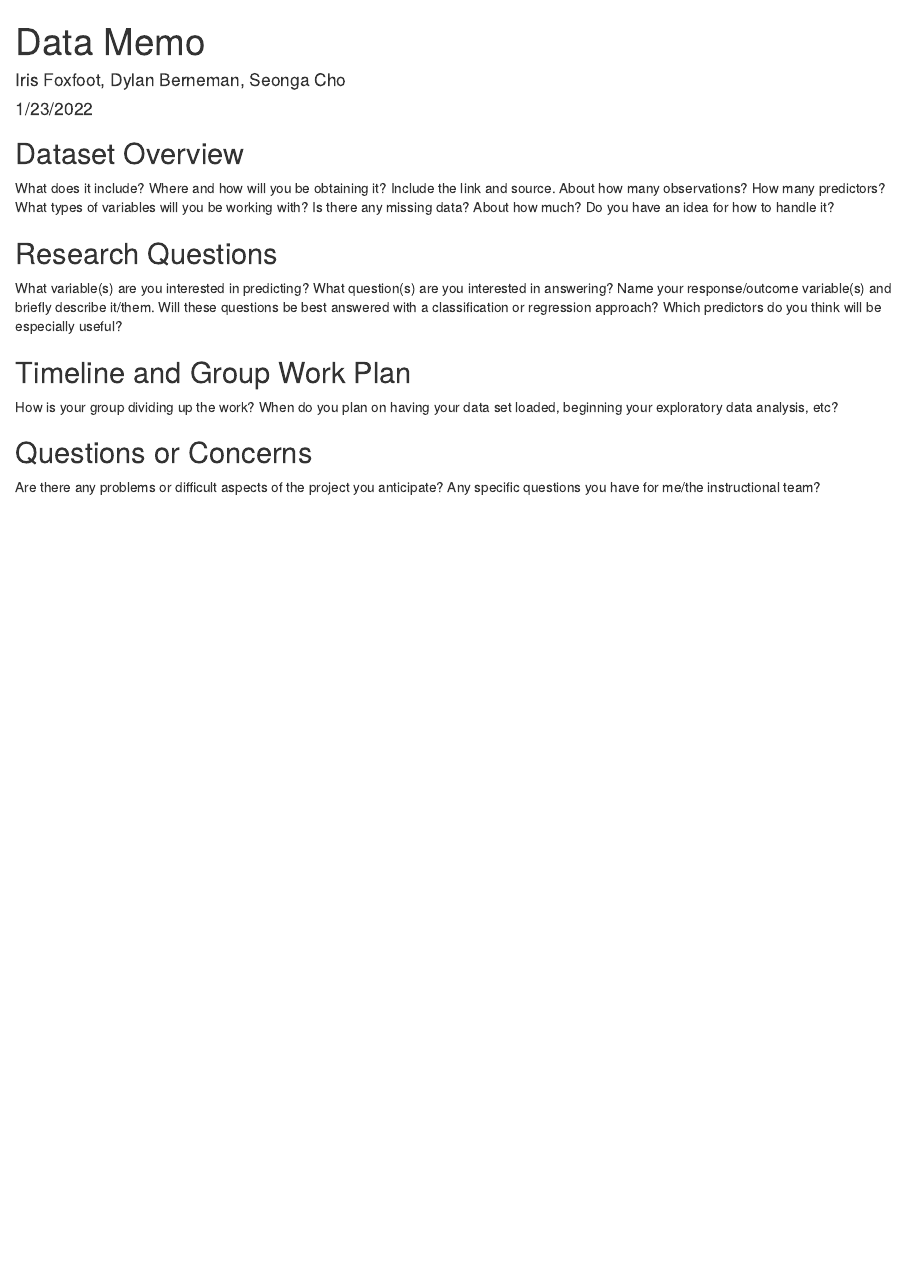
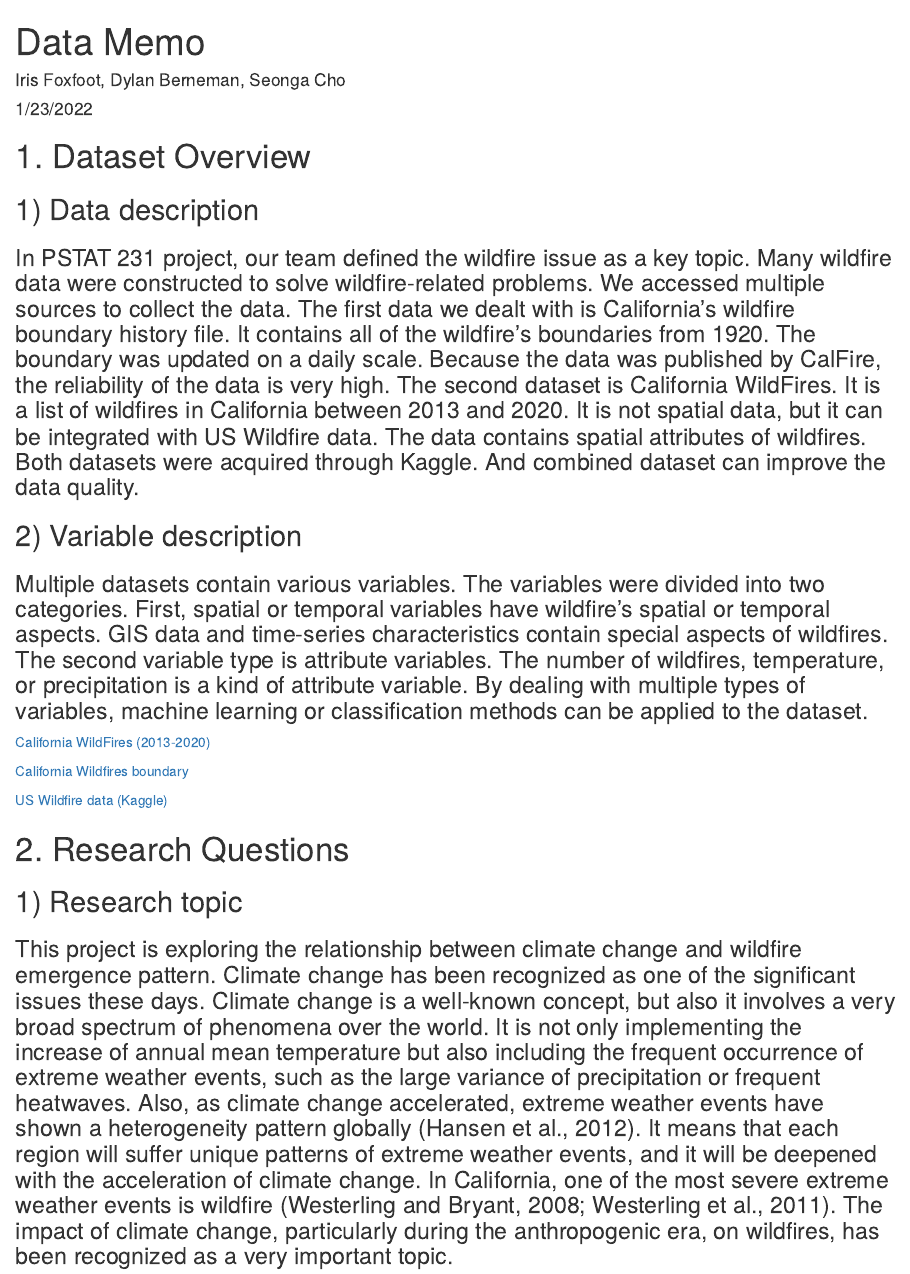
Before and after one commit to ifoxfoot/pstat231_final_project, an R Markdown document (data_memo.Rmd): the page in a window 1100 px wide, from its top. The pictures show the output file data_memo.html that the author committed with the source, opened offline.

Commit message:
created data memo

````diff
--- a/data_memo.Rmd
+++ b/data_memo.Rmd
@@ -13,27 +13,24 @@
 )
 ```
 
-## Dataset Overview
+# 1. Dataset Overview
 
-What does it include?
-Where and how will you be obtaining it? Include the link and source.
-About how many observations? How many predictors?
-What types of variables will you be working with?
-Is there any missing data? About how much? Do you have an idea for how to handle it?
+## 1) Data description
 
-## Research Questions
+### In PSTAT 231 project, our team defined the wildfire issue as a key topic. Many wildfire data were constructed to solve wildfire-related problems. We accessed multiple sources to collect the data. The first data we dealt with is California’s wildfire boundary history file. It contains all of the wildfire’s boundaries from 1920. The boundary was updated on a daily scale. Because the data was published by CalFire, the reliability of the data is very high. The second dataset is California WildFires. It is a list of wildfires in California between 2013 and 2020.  It is not spatial data, but it can be integrated with US Wildfire data. The data contains spatial attributes of wildfires. Both datasets were acquired through Kaggle. And combined dataset can improve the data quality.
 
-What variable(s) are you interested in predicting? What question(s) are you interested in answering?
-Name your response/outcome variable(s) and briefly describe it/them.
-Will these questions be best answered with a classification or regression approach?
-Which predictors do you think will be especially useful?
+## 2) Variable description
 
-## Timeline and Group Work Plan
+### Multiple datasets contain various variables. The variables were divided into two categories. First, spatial or temporal variables have wildfire’s spatial or temporal aspects. GIS data and time-series characteristics contain special aspects of wildfires. The second variable type is attribute variables. The number of wildfires, temperature, or precipitation is a kind of attribute variable. By dealing with multiple types of variables, machine learning or classification methods can be applied to the dataset.
 
-How is your group dividing up the work?
-When do you plan on having your data set loaded, beginning your exploratory data analysis, etc?
+[California WildFires (2013-2020)](https://www.kaggle.com/ananthu017/california-wildfire-incidents-20132020)
 
-## Questions or Concerns
+[California Wildfires boundary](https://drive.google.com/open?id=1kl-LdvoA-_a_jXSbGdUUvnsCDbUOmrpe&authuser=seonga_cho%40ucsb.edu&usp=drive_fs)
 
-Are there any problems or difficult aspects of the project you anticipate?
-Any specific questions you have for me/the instructional team?
+[US Wildfire data (Kaggle)](https://www.kaggle.com/capcloudcoder/us-wildfire-data-plus-other-attributes/code)
+
+# 2. Research Questions
+
+## 1) Research topic
+
+### This project is exploring the relationship between climate change and wildfire emergence pattern. Climate change has been recognized as one of the significant issues these days. Climate change is a well-known concept, but also it involves a very broad spectrum of phenomena over the world. It is not only implementing the increase of annual mean temperature but also including the frequent occurrence of extreme weather events, such as the large variance of precipitation or frequent heatwaves. Also, as climate change accelerated, extreme weather events have shown a heterogeneity pattern globally (Hansen et al., 2012). It means that each region will suffer unique patterns of extreme weather events, and it will be deepened with the acceleration of climate change. In California, one of the most severe extreme weather events is wildfire (Westerling and Bryant, 2008; Westerling et al., 2011). The impact of climate change, particularly during the anthropogenic era, on wildfires, has been recognized as a very important topic.
````
Also changed, not shown: data_memo.html, data_memo.Rmd (23 more changed lines).
